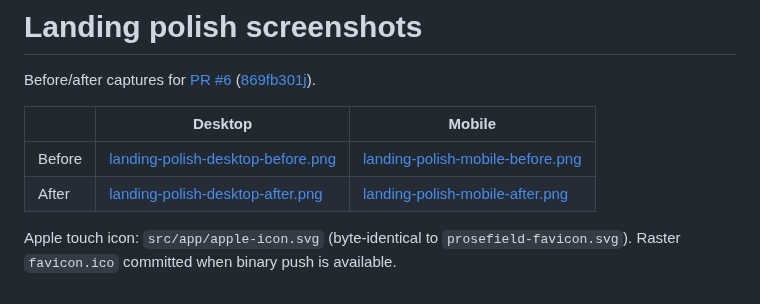
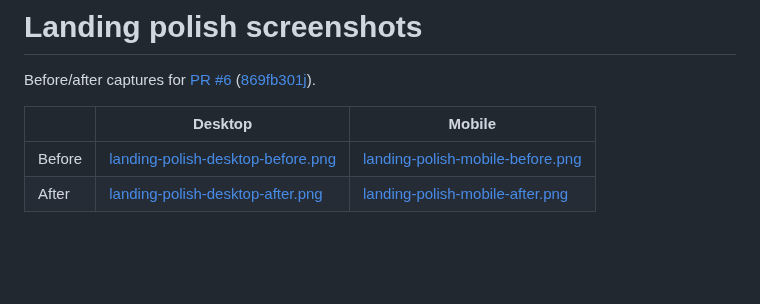
Before and after one commit to gassius/prosefield, a Markdown page: docs/screenshots/README.md, the part around the change. Drawn GitHub-style; blank space fills up the shorter version.

```diff
--- a/docs/screenshots/README.md
+++ b/docs/screenshots/README.md
@@ -6,5 +6,3 @@ Before/after captures for [PR #6](https://github.com/gassius/prosefield/pull/6)
 | --- | --- | --- |
 | Before | [landing-polish-desktop-before.png](./landing-polish-desktop-before.png) | [landing-polish-mobile-before.png](./landing-polish-mobile-before.png) |
 | After | [landing-polish-desktop-after.png](./landing-polish-desktop-after.png) | [landing-polish-mobile-after.png](./landing-polish-mobile-after.png) |
-
-Apple touch icon: `src/app/apple-icon.svg` (byte-identical to `prosefield-favicon.svg`). Raster `favicon.ico` committed when binary push is available.
```
Also changed, not shown: docs/screenshots/landing-polish-desktop-after.png, docs/screenshots/landing-polish-desktop-before.png, docs/screenshots/landing-polish-mobile-after.png, docs/screenshots/landing-polish-mobile-before.png, 8 other files.
